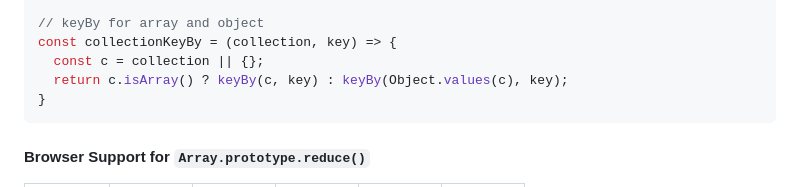
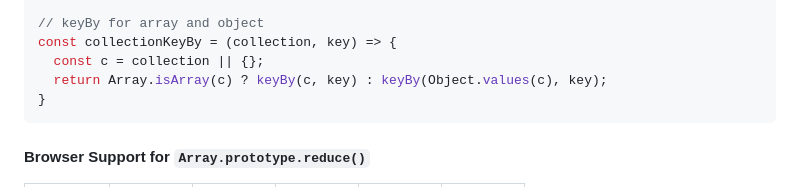
Before and after one commit to you-dont-need/You-Dont-Need-Lodash-Underscore, a Markdown page: README.md, the part around the change. GitHub-like rendering.

Commit message:
chore: fix keyBy

````diff
--- a/README.md
+++ b/README.md
@@ -1424,7 +1424,7 @@ Creates an object composed of keys generated from the results of running each el
   // keyBy for array and object
   const collectionKeyBy = (collection, key) => {
     const c = collection || {};
-    return c.isArray() ? keyBy(c, key) : keyBy(Object.values(c), key);
+    return Array.isArray(c) ? keyBy(c, key) : keyBy(Object.values(c), key);
   }
   ```
 
````
